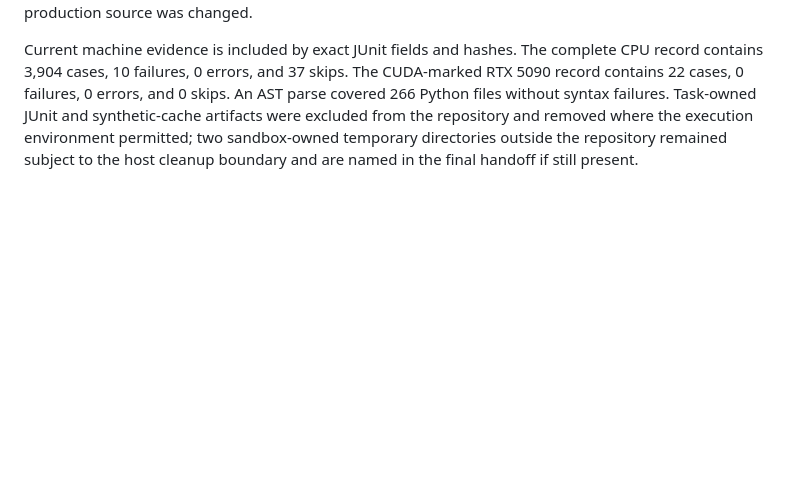
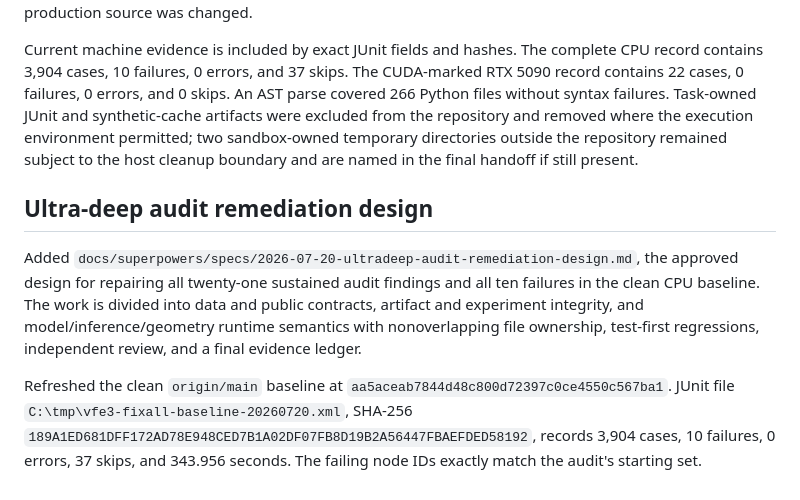
Before and after one commit to cdenn016/V3_Transformer, a Markdown page: docs/2026-07-20-edits.md, the part around the change. GitHub-like rendering; blank space fills up the shorter version.

Commit message:
docs: design ultradeep audit remediation

```diff
--- a/docs/2026-07-20-edits.md
+++ b/docs/2026-07-20-edits.md
@@ -39,3 +39,9 @@ Added `docs/audits/ultradeep-audit-codebase-2026-07-20.md`, a read-only audit of
 The final punch list contains one High, seventeen Medium, and three Low findings, with nine candidates refuted. The High finding is an active periodic validation-diagnostic path that materializes and clones dense `(256, 128, 50257)` float32 logits, a 12.2698-GiB logits-only copy pair attempted seventy times in the configured run. The report states that process OOM was not reproduced and records the exception handler that can preserve training while replacing the held-out diagnostic record with NaNs. No production source was changed.
 
 Current machine evidence is included by exact JUnit fields and hashes. The complete CPU record contains 3,904 cases, 10 failures, 0 errors, and 37 skips. The CUDA-marked RTX 5090 record contains 22 cases, 0 failures, 0 errors, and 0 skips. An AST parse covered 266 Python files without syntax failures. Task-owned JUnit and synthetic-cache artifacts were excluded from the repository and removed where the execution environment permitted; two sandbox-owned temporary directories outside the repository remained subject to the host cleanup boundary and are named in the final handoff if still present.
+
+## Ultra-deep audit remediation design
+
+Added `docs/superpowers/specs/2026-07-20-ultradeep-audit-remediation-design.md`, the approved design for repairing all twenty-one sustained audit findings and all ten failures in the clean CPU baseline. The work is divided into data and public contracts, artifact and experiment integrity, and model/inference/geometry runtime semantics with nonoverlapping file ownership, test-first regressions, independent review, and a final evidence ledger.
+
+Refreshed the clean `origin/main` baseline at `aa5aceab7844d48c800d72397c0ce4550c567ba1`. JUnit file `C:\tmp\vfe3-fixall-baseline-20260720.xml`, SHA-256 `189A1ED681DFF172AD78E948CED7B1A02DF07FB8D19B2A56447FBAEFDED58192`, records 3,904 cases, 10 failures, 0 errors, 37 skips, and 343.956 seconds. The failing node IDs exactly match the audit's starting set.
```
Also changed, not shown: 1 other file.
